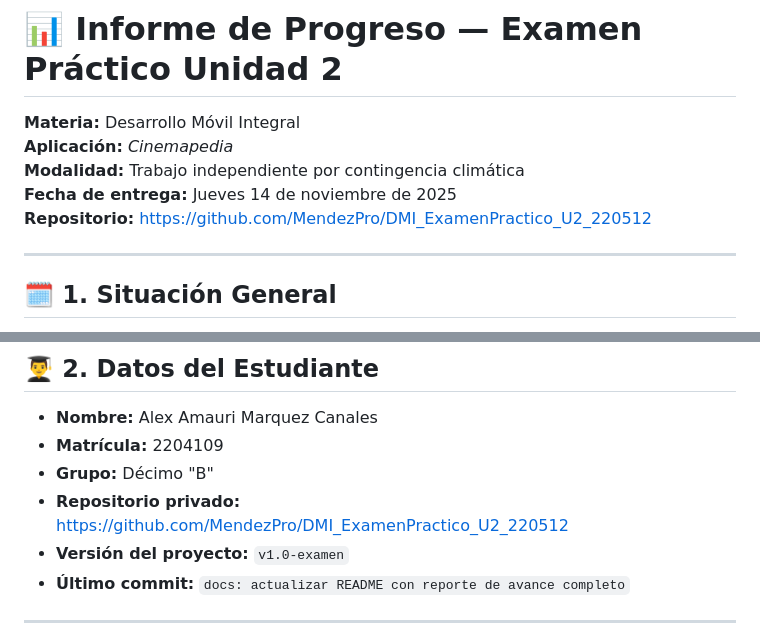
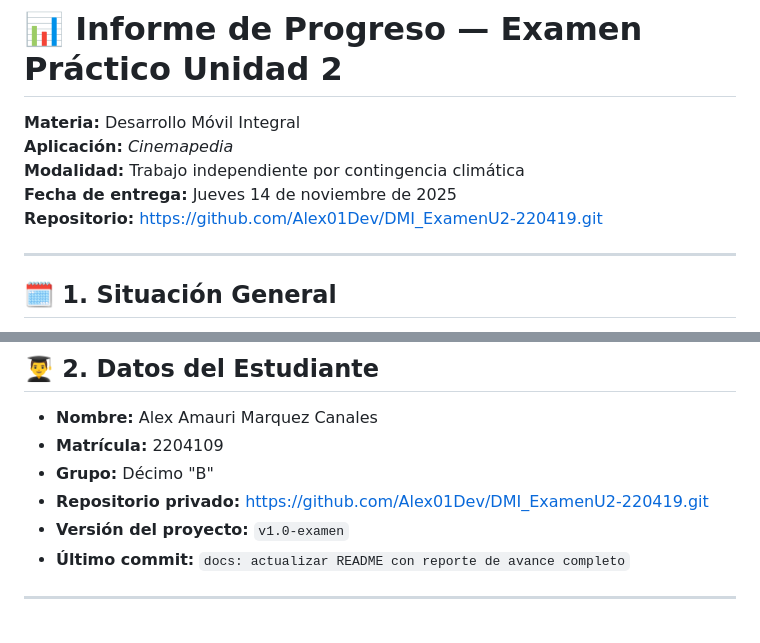
Before and after one commit to Alex01Dev/DMI_ExamenU2-220419, a Markdown page: README.md, 2 parts joined by grey strips. Drawn GitHub-style.

Commit message:
refactor: actualizando el readme

```diff
--- a/README.md
+++ b/README.md
@@ -3,7 +3,7 @@
 **Aplicación:** *Cinemapedia*
 **Modalidad:** Trabajo independiente por contingencia climática
 **Fecha de entrega:** Jueves 14 de noviembre de 2025
-**Repositorio:** https://github.com/MendezPro/DMI_ExamenPractico_U2_220512
+**Repositorio:** https://github.com/Alex01Dev/DMI_ExamenU2-220419.git
 
 ---
 
@@ -17,7 +17,7 @@ El presente informe describe las actividades realizadas, los cambios registrados
 - **Nombre:** Alex Amauri Marquez Canales
 - **Matrícula:** 2204109
 - **Grupo:** Décimo "B"
-- **Repositorio privado:** https://github.com/MendezPro/DMI_ExamenPractico_U2_220512
+- **Repositorio privado:** https://github.com/Alex01Dev/DMI_ExamenU2-220419.git
 - **Versión del proyecto:** `v1.0-examen`
 - **Último commit:** `docs: actualizar README con reporte de avance completo`
 
```
